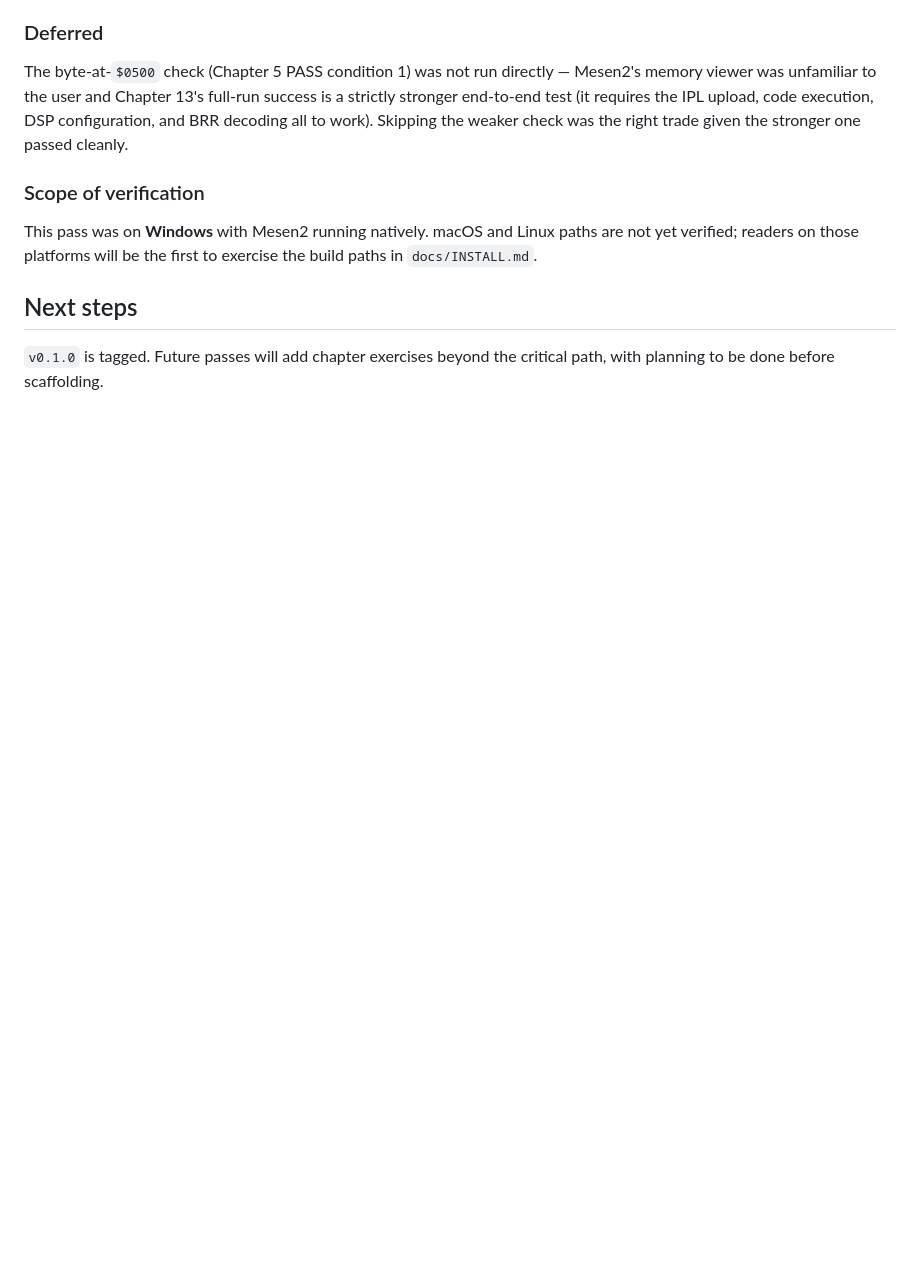
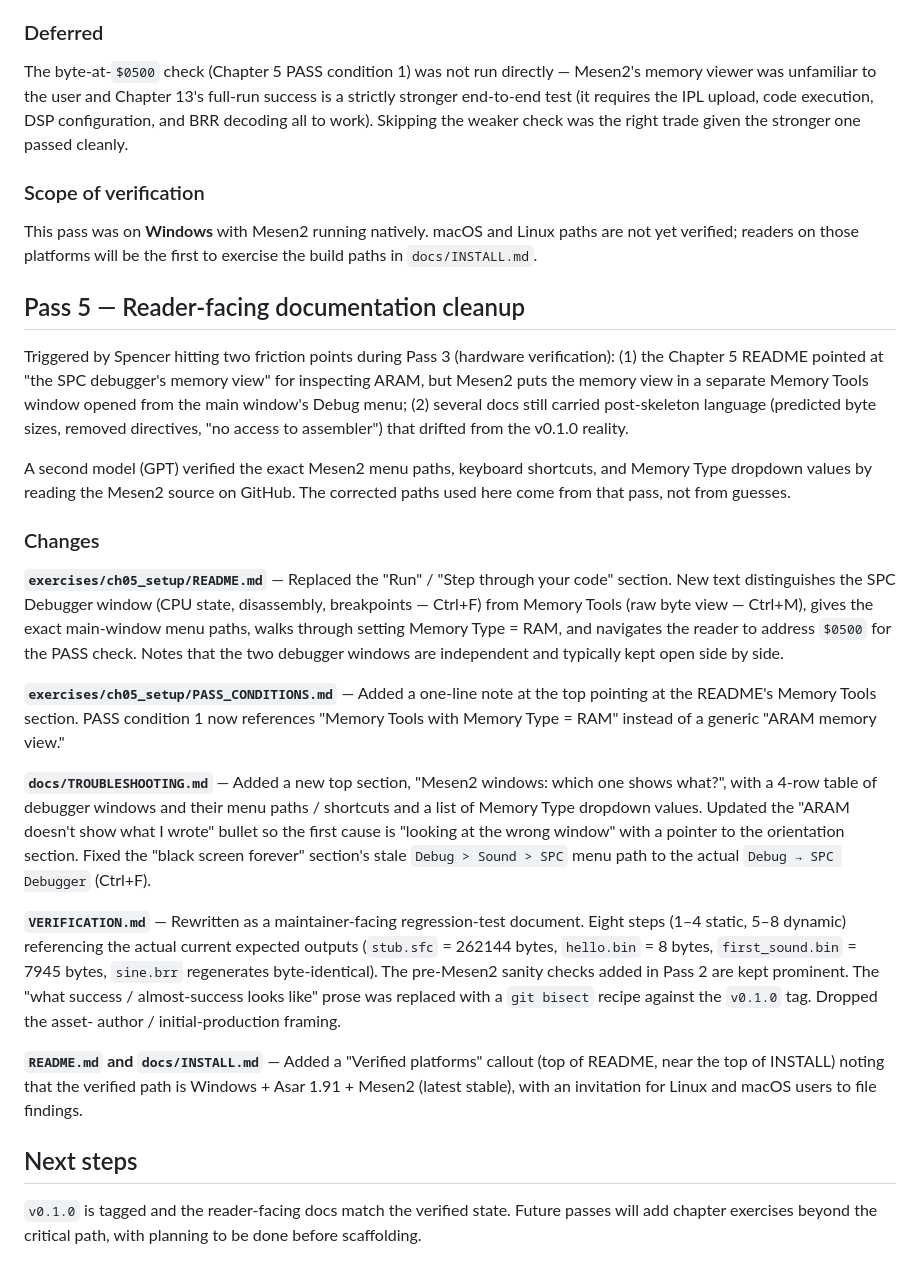
Before and after one commit to spencer2718/spc700-book, a Markdown page: assets/CHANGES.md, the part around the change. Drawn GitHub-style; blank space fills up the shorter version.

Commit message:
Pass 5: update CHANGES.md
New "Pass 5 - Reader-facing documentation cleanup" section
recording: the friction points from Pass 3 (Mesen2 Memory Tools
discoverability and stale post-skeleton language across the docs),
the four files updated (Ch 5 README + PASS_CONDITIONS,
TROUBLESHOOTING, VERIFICATION, README + INSTALL) with one short
paragraph each, and a note that GPT verified the exact Mesen2
menu paths by reading the Mesen2 source on GitHub.

Co-Authored-By: Claude Opus 4.7 (1M context) <noreply@anthropic.com>

```diff
--- a/assets/CHANGES.md
+++ b/assets/CHANGES.md
@@ -304,7 +304,64 @@ and Linux paths are not yet verified; readers on those platforms
 will be the first to exercise the build paths in
 `docs/INSTALL.md`.
 
+## Pass 5 — Reader-facing documentation cleanup
+
+Triggered by Spencer hitting two friction points during Pass 3
+(hardware verification): (1) the Chapter 5 README pointed at
+"the SPC debugger's memory view" for inspecting ARAM, but Mesen2
+puts the memory view in a separate Memory Tools window opened from
+the main window's Debug menu; (2) several docs still carried
+post-skeleton language (predicted byte sizes, removed directives,
+"no access to assembler") that drifted from the v0.1.0 reality.
+
+A second model (GPT) verified the exact Mesen2 menu paths,
+keyboard shortcuts, and Memory Type dropdown values by reading the
+Mesen2 source on GitHub. The corrected paths used here come from
+that pass, not from guesses.
+
+### Changes
+
+**`exercises/ch05_setup/README.md`** — Replaced the "Run" /
+"Step through your code" section. New text distinguishes the SPC
+Debugger window (CPU state, disassembly, breakpoints — Ctrl+F)
+from Memory Tools (raw byte view — Ctrl+M), gives the exact
+main-window menu paths, walks through setting Memory Type = RAM,
+and navigates the reader to address `$0500` for the PASS check.
+Notes that the two debugger windows are independent and typically
+kept open side by side.
+
+**`exercises/ch05_setup/PASS_CONDITIONS.md`** — Added a one-line
+note at the top pointing at the README's Memory Tools section.
+PASS condition 1 now references "Memory Tools with Memory Type =
+RAM" instead of a generic "ARAM memory view."
+
+**`docs/TROUBLESHOOTING.md`** — Added a new top section,
+"Mesen2 windows: which one shows what?", with a 4-row table of
+debugger windows and their menu paths / shortcuts and a list of
+Memory Type dropdown values. Updated the "ARAM doesn't show what
+I wrote" bullet so the first cause is "looking at the wrong
+window" with a pointer to the orientation section. Fixed the
+"black screen forever" section's stale `Debug > Sound > SPC` menu
+path to the actual `Debug → SPC Debugger` (Ctrl+F).
+
+**`VERIFICATION.md`** — Rewritten as a maintainer-facing
+regression-test document. Eight steps (1–4 static, 5–8 dynamic)
+referencing the actual current expected outputs (`stub.sfc` =
+262144 bytes, `hello.bin` = 8 bytes, `first_sound.bin` = 7945
+bytes, `sine.brr` regenerates byte-identical). The pre-Mesen2
+sanity checks added in Pass 2 are kept prominent. The "what
+success / almost-success looks like" prose was replaced with a
+`git bisect` recipe against the `v0.1.0` tag. Dropped the asset-
+author / initial-production framing.
+
+**`README.md` and `docs/INSTALL.md`** — Added a "Verified
+platforms" callout (top of README, near the top of INSTALL) noting
+that the verified path is Windows + Asar 1.91 + Mesen2 (latest
+stable), with an invitation for Linux and macOS users to file
+findings.
+
 ## Next steps
 
-`v0.1.0` is tagged. Future passes will add chapter exercises beyond
-the critical path, with planning to be done before scaffolding.
+`v0.1.0` is tagged and the reader-facing docs match the verified
+state. Future passes will add chapter exercises beyond the
+critical path, with planning to be done before scaffolding.
```
